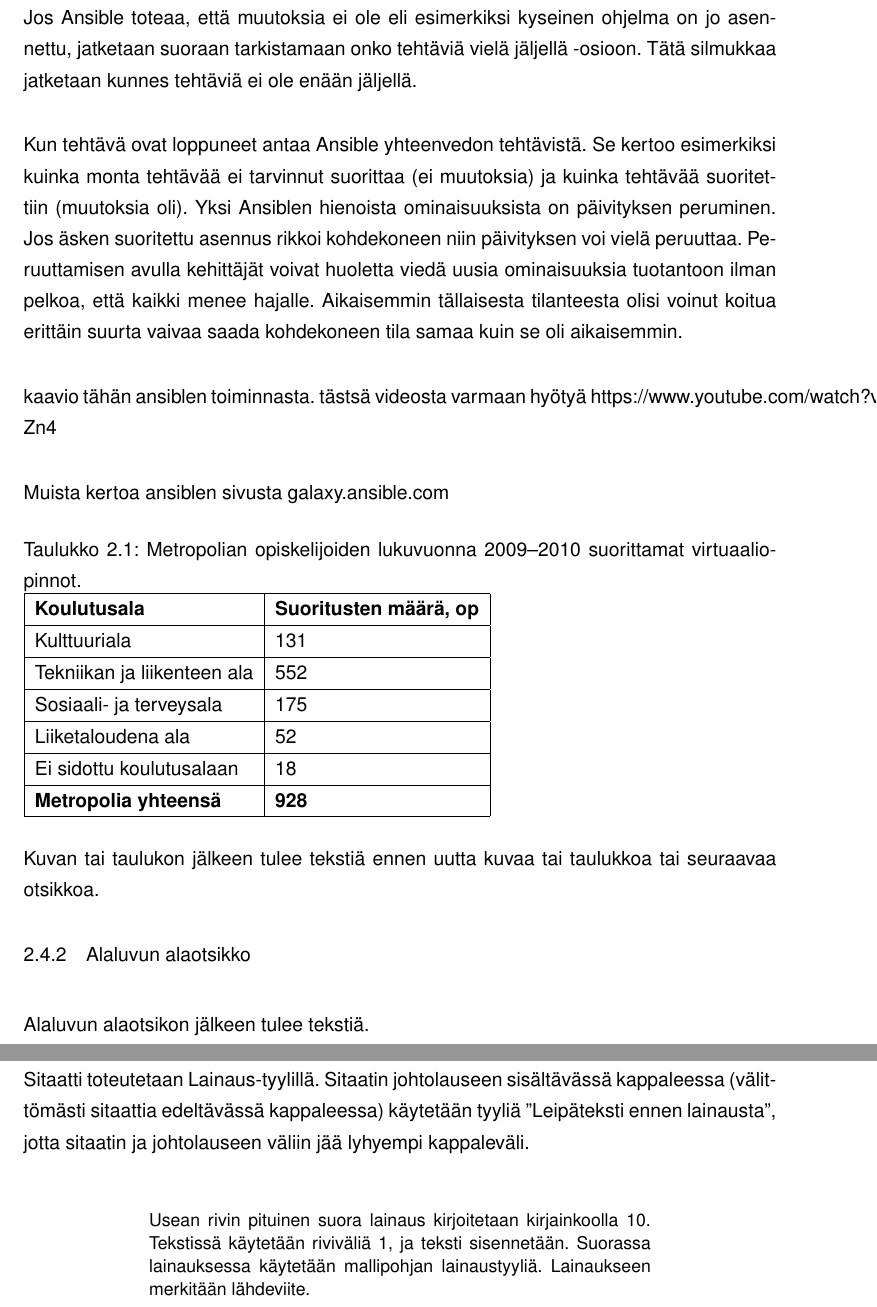
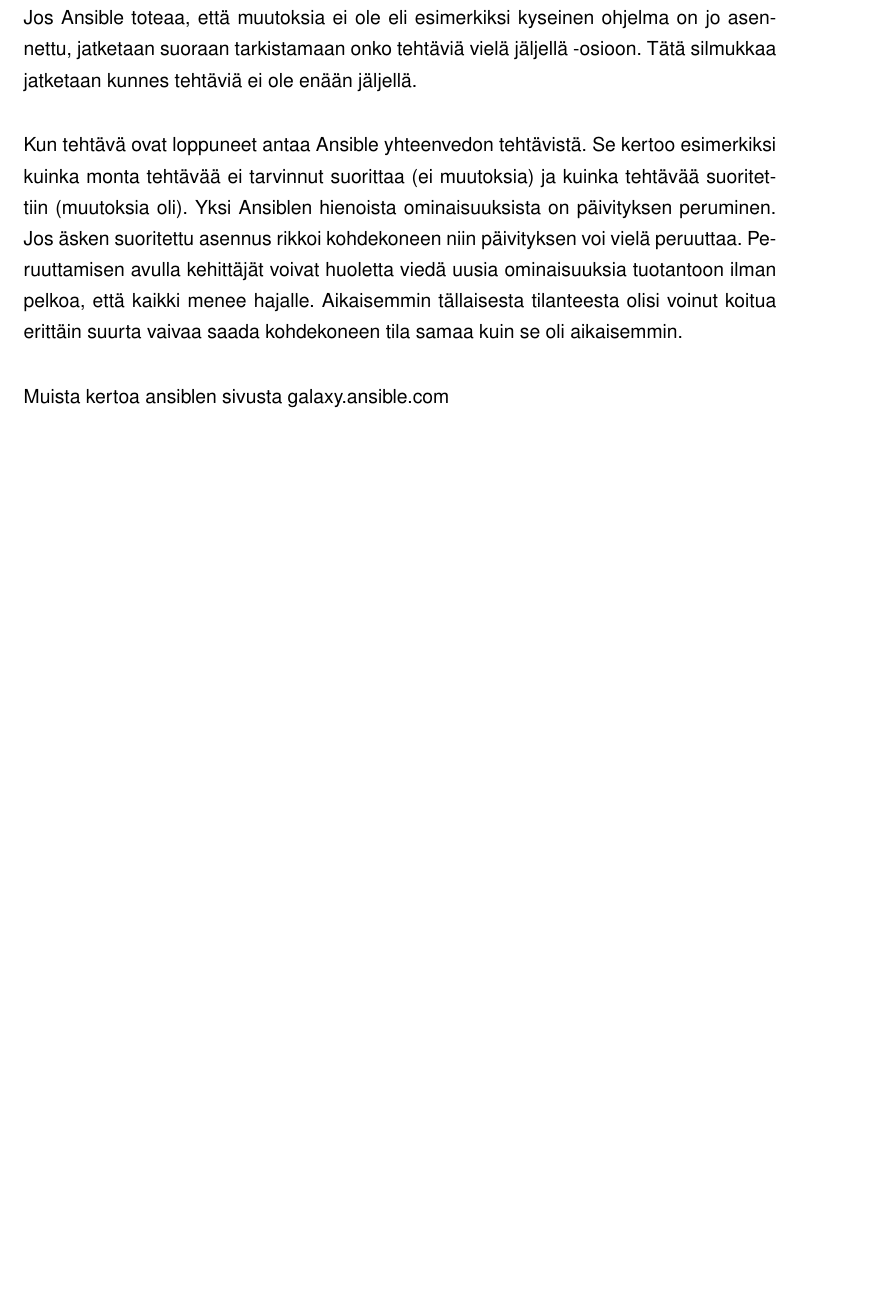
Before and after one commit to henrikra/wordpress-thesis, a LaTeX document (main.tex, which reads chapters/chapter01.tex): two parts of pages 14 and 15 of 18 before the commit and part of page 14 of 17 after it, the two joined at a grey line, cut so that both start at the same text, the shorter picture padded with empty space. Compiled offline with pdfLaTeX.

Commit message:
Remove rest of template examples

```diff
--- a/chapters/chapter01.tex
+++ b/chapters/chapter01.tex
@@ -196,42 +196,4 @@ Kun tehtävä ovat loppuneet antaa Ansible yhteenvedon tehtävistä. Se kertoo e
   \label{fig:how-ansible-loops-tasks}
 \end{figure}
 
-
-
-kaavio tähän ansiblen toiminnasta. tästsä videosta varmaan hyötyä https://www.youtube.com/watch?v=xMHVvHZ-Zn4
-
 Muista kertoa ansiblen sivusta galaxy.ansible.com
-
-\begin{table}[h]
-  \caption{Metropolian opiskelijoiden lukuvuonna 2009–2010 suorittamat virtuaaliopinnot.}
-  \begin{tabular}{| l | l | l |}
-  \hline
-  \bfseries Koulutusala & \bfseries Suoritusten määrä, op \\
-  \hline
-  Kulttuuriala & 131 \\
-  \hline
-  Tekniikan ja liikenteen ala & 552 \\
-  \hline
-  Sosiaali- ja terveysala & 175 \\
-  \hline
-  Liiketaloudena ala & 52 \\
-  \hline
-  Ei sidottu koulutusalaan & 18 \\
-  \hline
-  \bfseries Metropolia yhteensä & \bfseries 928 \\
-  \hline
-  \end{tabular}
-  \label{tab:virtual studies}
-\end{table}
-
-Kuvan tai taulukon jälkeen tulee tekstiä ennen uutta kuvaa tai taulukkoa tai seuraavaa otsikkoa.
-
-\subsection{Alaluvun alaotsikko}
-
-Alaluvun alaotsikon jälkeen tulee tekstiä.
-
-Sitaatti toteutetaan Lainaus-tyylillä. Sitaatin johtolauseen sisältävässä kappaleessa (välittömästi sitaattia edeltävässä kappaleessa) käytetään tyyliä ”Leipäteksti ennen lainausta”, jotta sitaatin ja johtolauseen väliin jää lyhyempi kappaleväli.
-
-\begin{quote}
-Usean rivin pituinen suora lainaus kirjoitetaan kirjainkoolla 10. Tekstissä käytetään riviväliä 1, ja teksti sisennetään. Suorassa lainauksessa käytetään mallipohjan lainaustyyliä. Lainaukseen merkitään lähdeviite.
-\end{quote}
```
